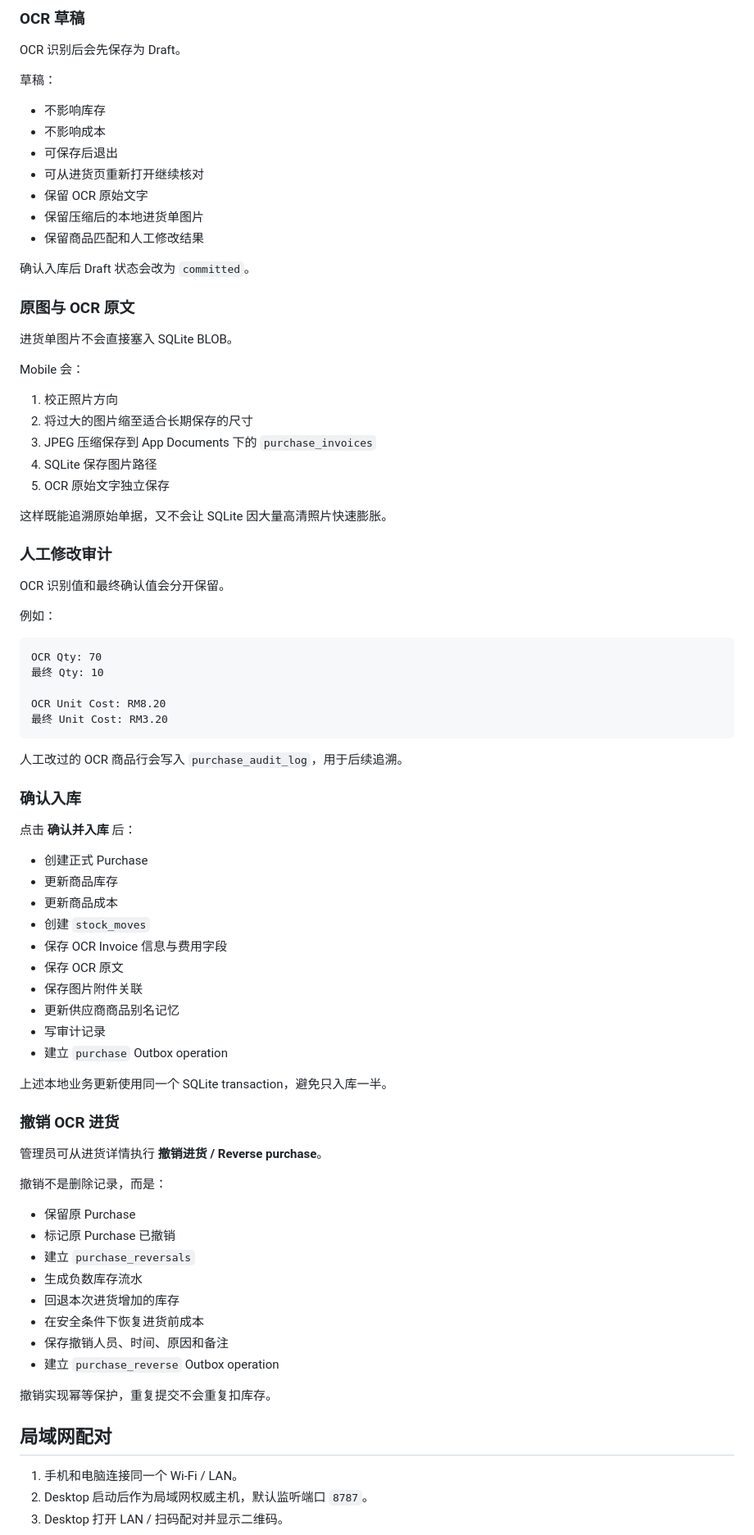
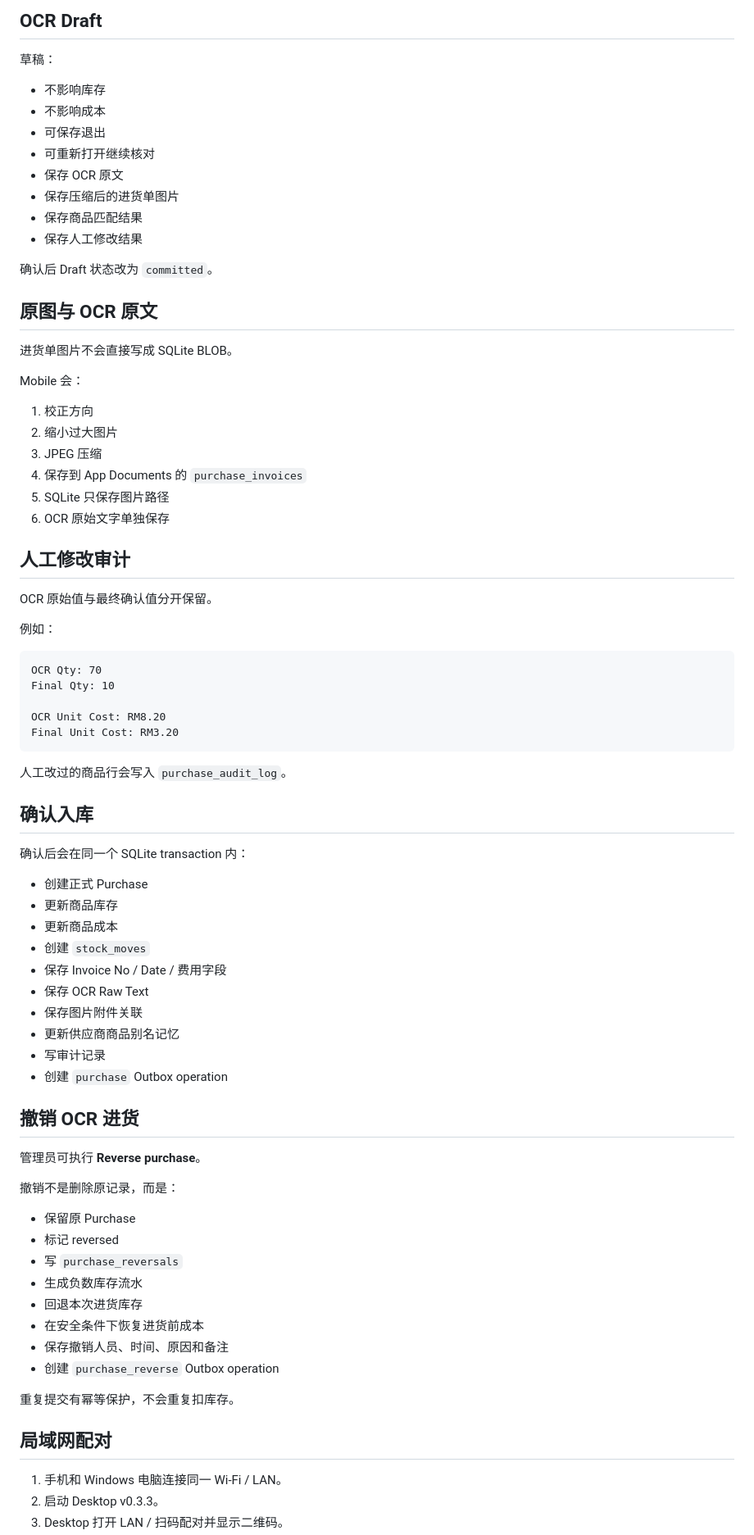
Before and after one commit to tyz11234/CNKH_POS_Mobile_APK, a Markdown page: README.md, the part around one of its changes. Shown at 82% size. Drawn GitHub-style.

Commit message:
Finalize Mobile source README for v1.9.0 and Desktop v0.3.3

````diff
--- a/README.md
+++ b/README.md
@@ -178,86 +176,82 @@ Conversion = 24
 
-### OCR 草稿
-
-OCR 识别后会先保存为 Draft。
+## OCR Draft
 
 草稿：
 
 - 不影响库存
 - 不影响成本
-- 可保存后退出
-- 可从进货页重新打开继续核对
-- 保留 OCR 原始文字
-- 保留压缩后的本地进货单图片
-- 保留商品匹配和人工修改结果
+- 可保存退出
+- 可重新打开继续核对
+- 保存 OCR 原文
+- 保存压缩后的进货单图片
+- 保存商品匹配结果
+- 保存人工修改结果
 
-确认入库后 Draft 状态会改为 `committed`。
+确认后 Draft 状态改为 `committed`。
 
-### 原图与 OCR 原文
+## 原图与 OCR 原文
 
-进货单图片不会直接塞入 SQLite BLOB。
+进货单图片不会直接写成 SQLite BLOB。
 
 Mobile 会：
 
-1. 校正照片方向
-2. 将过大的图片缩至适合长期保存的尺寸
-3. JPEG 压缩保存到 App Documents 下的 `purchase_invoices`
-4. SQLite 保存图片路径
-5. OCR 原始文字独立保存
+1. 校正方向
+2. 缩小过大图片
+3. JPEG 压缩
+4. 保存到 App Documents 的 `purchase_invoices`
+5. SQLite 只保存图片路径
+6. OCR 原始文字单独保存
 
-这样既能追溯原始单据，又不会让 SQLite 因大量高清照片快速膨胀。
+## 人工修改审计
 
-### 人工修改审计
-
-OCR 识别值和最终确认值会分开保留。
+OCR 原始值与最终确认值分开保留。
 
 例如：
 
 ```text
 OCR Qty: 70
-最终 Qty: 10
+Final Qty: 10
 
 OCR Unit Cost: RM8.20
-最终 Unit Cost: RM3.20
+Final Unit Cost: RM3.20
 ```
 
-人工改过的 OCR 商品行会写入 `purchase_audit_log`，用于后续追溯。
+人工改过的商品行会写入 `purchase_audit_log`。
 
-### 确认入库
+## 确认入库
 
-点击 **确认并入库** 后：
+确认后会在同一个 SQLite transaction 内：
 
 - 创建正式 Purchase
 - 更新商品库存
 - 更新商品成本
 - 创建 `stock_moves`
-- 保存 OCR Invoice 信息与费用字段
-- 保存 OCR 原文
+- 保存 Invoice No / Date / 费用字段
+- 保存 OCR Raw Text
 - 保存图片附件关联
 - 更新供应商商品别名记忆
 - 写审计记录
-- 建立 `purchase` Outbox operation
+- 创建 `purchase` Outbox operation
 
-上述本地业务更新使用同一个 SQLite transaction，避免只入库一半。
+## 撤销 OCR 进货
 
-### 撤销 OCR 进货
+管理员可执行 **Reverse purchase**。
 
-管理员可从进货详情执行 **撤销进货 / Reverse purchase**。
-
-撤销不是删除记录，而是：
+撤销不是删除原记录，而是：
 
 - 保留原 Purchase
-- 标记原 Purchase 已撤销
-- 建立 `purchase_reversals`
+- 标记 reversed
+- 写 `purchase_reversals`
 - 生成负数库存流水
-- 回退本次进货增加的库存
+- 回退本次进货库存
 - 在安全条件下恢复进货前成本
 - 保存撤销人员、时间、原因和备注
-- 建立 `purchase_reverse` Outbox operation
+- 创建 `purchase_reverse` Outbox operation
 
-撤销实现幂等保护，重复提交不会重复扣库存。
+重复提交有幂等保护，不会重复扣库存。
 
 ## 局域网配对
 
-1. 手机和电脑连接同一个 Wi‑Fi / LAN。
-2. Desktop 启动后作为局域网权威主机，默认监听端口 `8787`。
+1. 手机和 Windows 电脑连接同一 Wi-Fi / LAN。
+2. 启动 Desktop v0.3.3。
 3. Desktop 打开 LAN / 扫码配对并显示二维码。
````
Also changed, not shown: other parts of README.md (+106 -115 lines).
